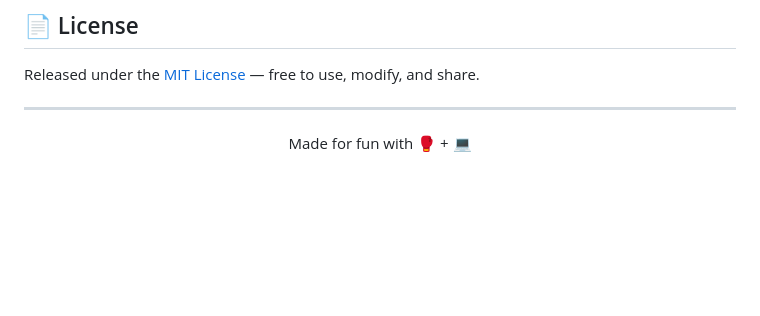
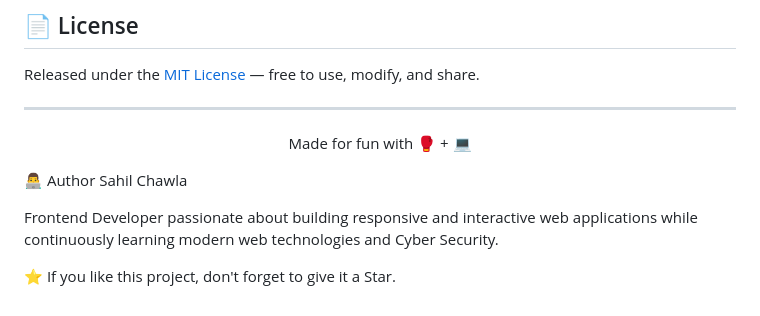
Before and after one commit to cchawla775-art/neon-brawl-fighting-game, a Markdown page: README.md, the part around the change. Drawn GitHub-style; blank space fills up the shorter version.

```diff
--- a/README.md
+++ b/README.md
@@ -101,3 +101,10 @@ Released under the [MIT License](LICENSE) — free to use, modify, and share.
 Made for fun with 🥊 + 💻
 
 </div>
+
+👨‍💻 Author
+Sahil Chawla
+
+Frontend Developer passionate about building responsive and interactive web applications while continuously learning modern web technologies and Cyber Security.
+
+⭐ If you like this project, don't forget to give it a Star.
```
